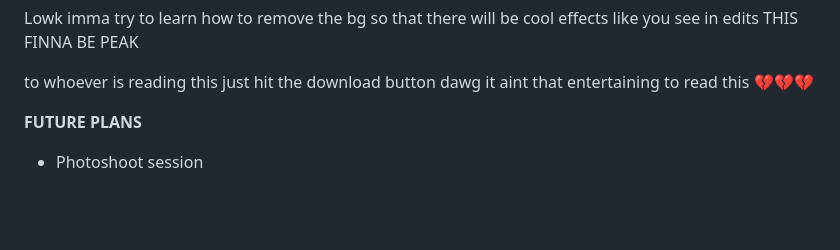
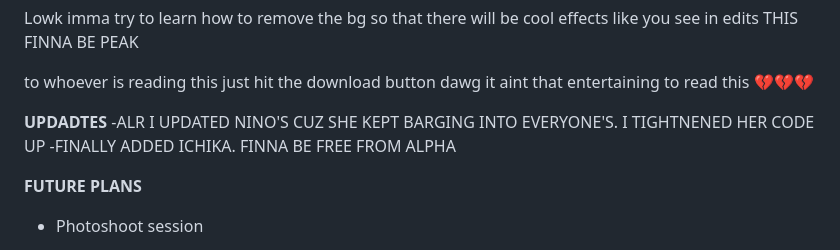
Before and after one commit to pringlecorte/The-Quintessential-Quintuplets-Pose-Tracker, a Markdown page: README.md, the part around the change. Drawn GitHub-style; blank space fills up the shorter version.

```diff
--- a/README.md
+++ b/README.md
@@ -59,6 +59,10 @@ Because of the songs, I decided to make this a full on The Quintessential Quintu
 Lowk imma try to learn how to remove the bg so that there will be cool effects like you see in edits THIS FINNA BE PEAK
 
 to whoever is reading this just hit the download button dawg it aint that entertaining to read this 💔💔💔
+
+**UPDADTES**
+  -ALR I UPDATED NINO'S CUZ SHE KEPT BARGING INTO EVERYONE'S. I TIGHTNENED HER CODE UP
+  -FINALLY ADDED ICHIKA. FINNA BE FREE FROM ALPHA
 
 **FUTURE PLANS**
   - Photoshoot session
```
